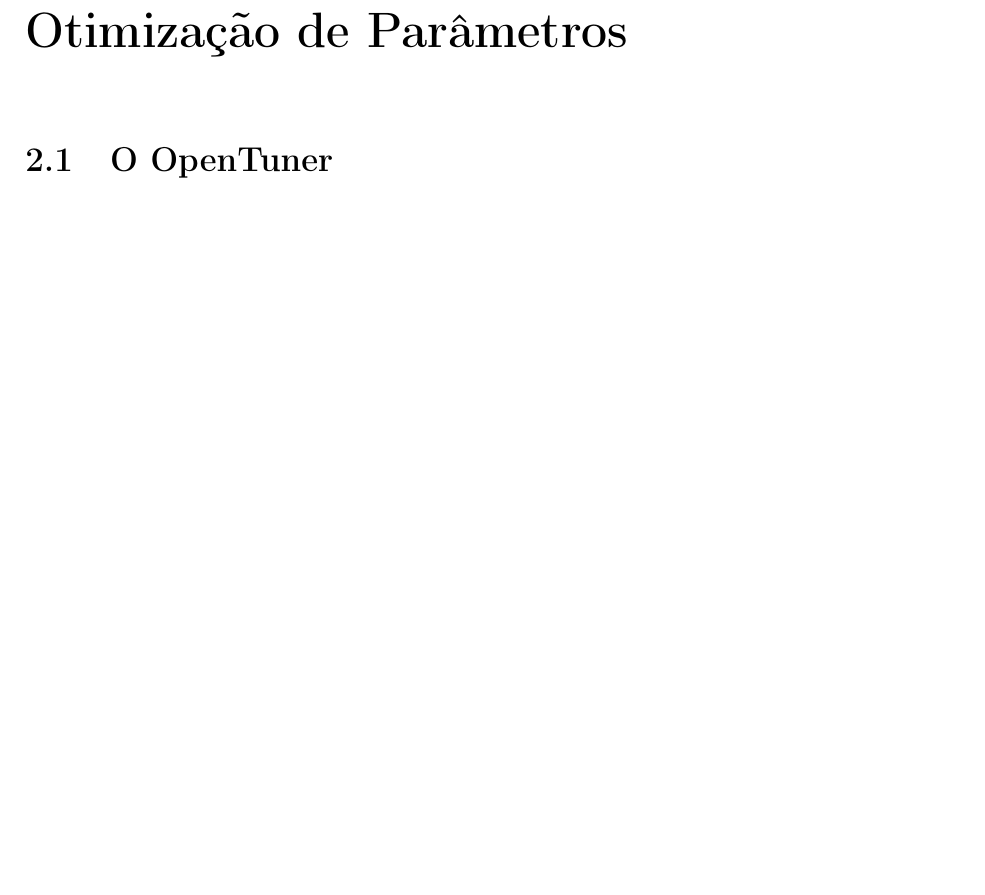
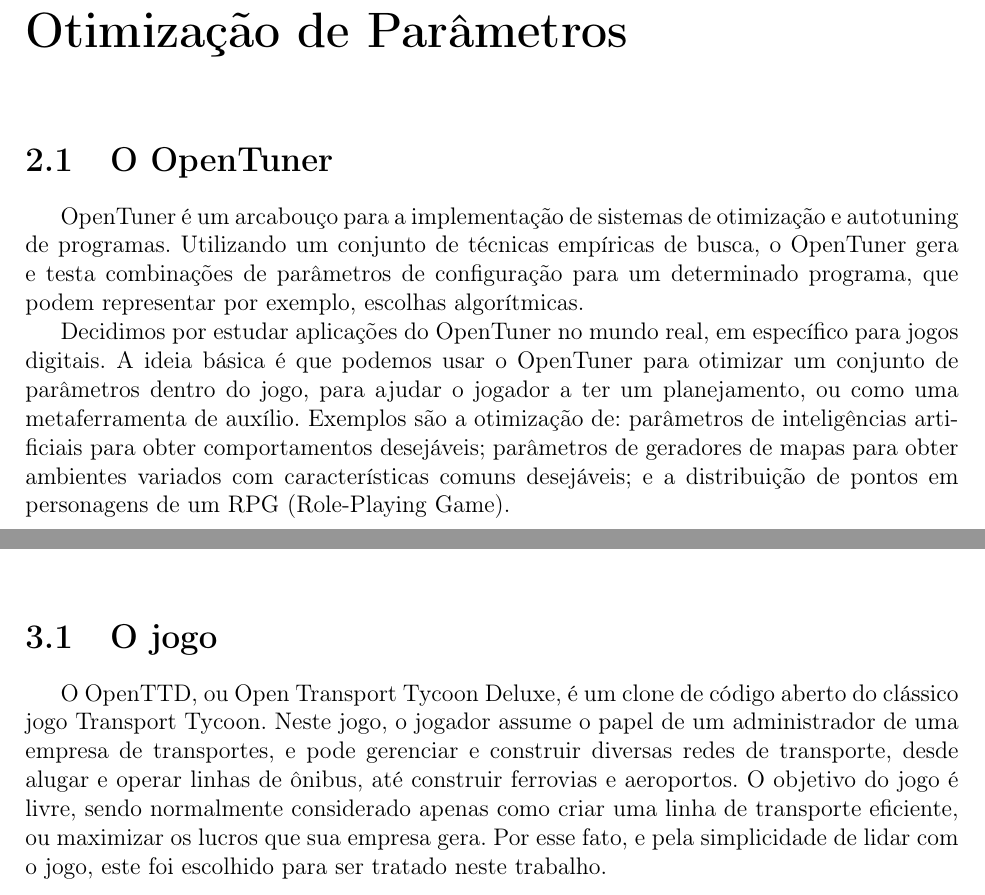
Before and after one commit to imano-ob/tccbib, a LaTeX thesis (monografia_template.tex, which reads cap-desenvolvimentos.tex): part of page 11 of 19 before the commit and two parts of pages 11 and 13 of 19 after it, the two joined at a grey line, cut so that both start at the same text, the shorter picture padded with empty space. Compiled offline with pdfLaTeX; the source files are stored in an older character set and shown here as Unicode.

Commit message:
Início da parte sobre o OpenTTD

```diff
--- a/cap-desenvolvimentos.tex
+++ b/cap-desenvolvimentos.tex
@@ -10,11 +10,18 @@
 %-explicar o que é, e o que esperamos dele
 %-dar exemplos mais detalhados
 %-incluir aqui nosso exemplo das árvores de habilidades
+OpenTuner é um arcabouço para a implementação de sistemas de otimização e autotuning de programas. Utilizando um conjunto de técnicas empíricas de busca, o OpenTuner gera e testa combinações de parâmetros de configuração para um determinado programa, que podem representar por exemplo, escolhas algorítmicas.
+
+Decidimos por estudar aplicações do OpenTuner no mundo real, em específico para jogos digitais. A ideia básica é que podemos usar o OpenTuner para otimizar um conjunto de parâmetros dentro do jogo, para ajudar o jogador a ter um planejamento, ou como uma metaferramenta de auxílio. Exemplos são a otimização de: parâmetros de inteligências artificiais para obter comportamentos desejáveis; parâmetros de geradores de mapas para obter ambientes variados com características comuns desejáveis; e a distribuição de pontos em personagens de um RPG (Role-Playing Game).
 
 \chapter{OpenTTD}
+\section{O jogo}
 %-explicar os básicos sobre o jogo
 %-explicar os nosso objetivos em aplicar o OpenTuner sobre ele
 %-explicar como exatamente integramos os dois
+O OpenTTD, ou Open Transport Tycoon Deluxe, é um clone de código aberto do clássico jogo Transport Tycoon. Neste jogo, o jogador assume o papel de um administrador de uma empresa de transportes, e pode gerenciar e construir diversas redes de transporte, desde alugar e operar linhas de ônibus, até construir ferrovias e aeroportos. O objetivo do jogo é livre, sendo normalmente considerado apenas como criar uma linha de transporte eficiente, ou maximizar os lucros que sua empresa gera. Por esse fato, e pela simplicidade de lidar com o jogo, este foi escolhido para ser tratado neste trabalho.
+
+
 
 \chapter{Experimentos}
 %-coisas que aconteceram
```
Also changed, not shown: cap-desenvolvimentos.tex (2 more changed lines).
